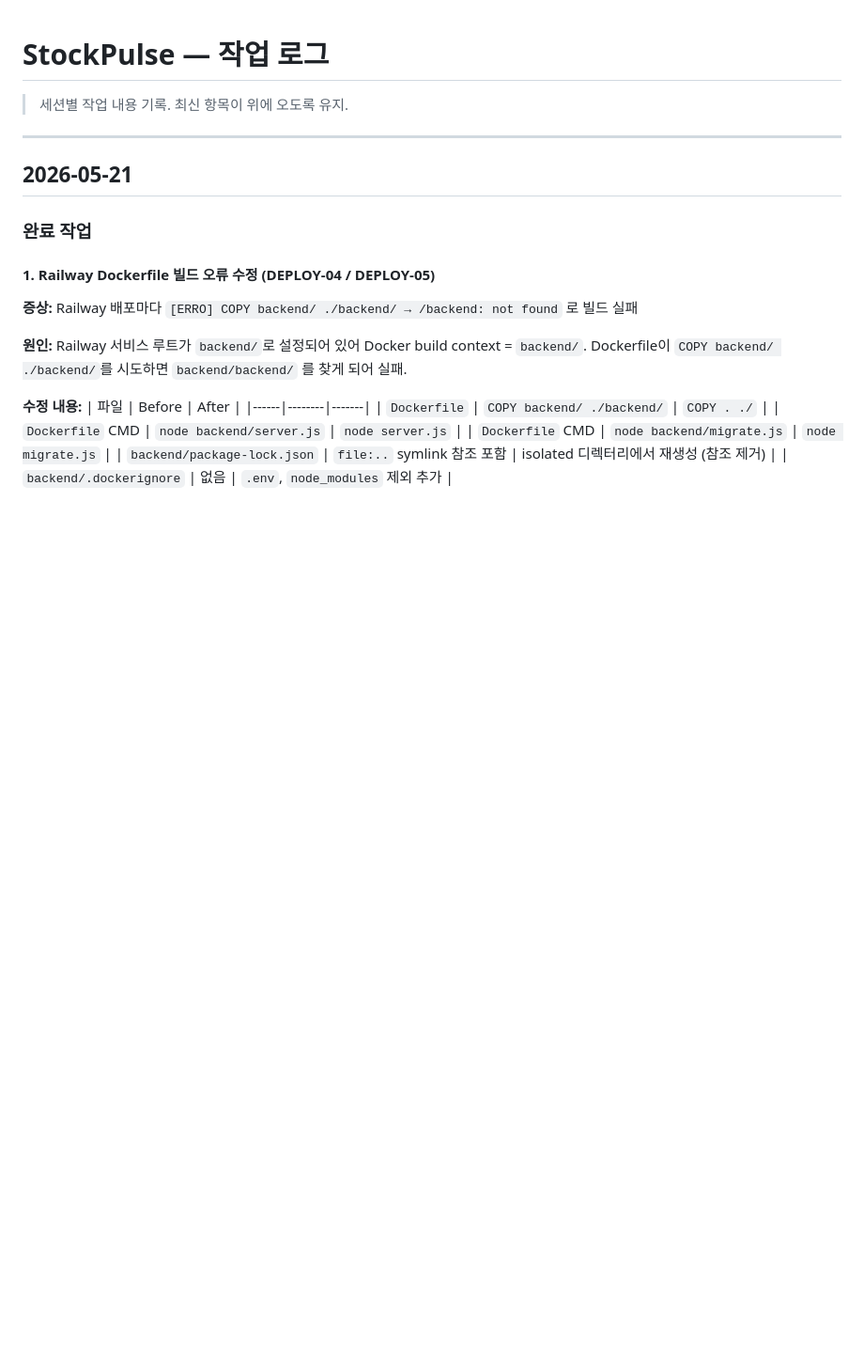
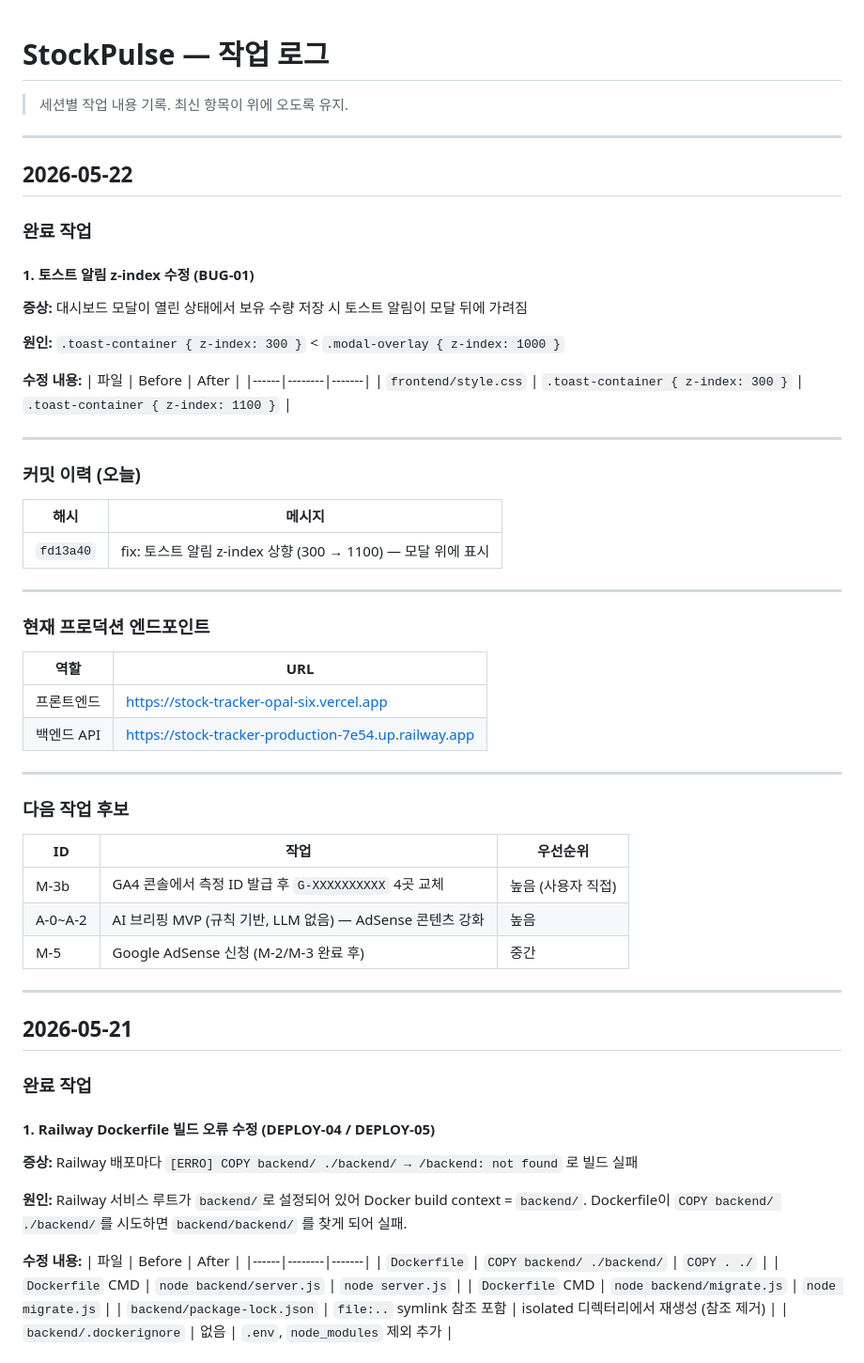
Before and after one commit to Seongseokwon/stock-tracker, a Markdown page: docs/WORK-LOG.md, the part around the change. Shown at 94% size. Rendered like a GitHub page; blank space fills up the shorter version.

```diff
--- a/docs/WORK-LOG.md
+++ b/docs/WORK-LOG.md
@@ -1,6 +1,50 @@
 # StockPulse — 작업 로그
 
 > 세션별 작업 내용 기록. 최신 항목이 위에 오도록 유지.
+
+---
+
+## 2026-05-22
+
+### 완료 작업
+
+#### 1. 토스트 알림 z-index 수정 (BUG-01)
+
+**증상:** 대시보드 모달이 열린 상태에서 보유 수량 저장 시 토스트 알림이 모달 뒤에 가려짐
+
+**원인:** `.toast-container { z-index: 300 }` < `.modal-overlay { z-index: 1000 }`
+
+**수정 내용:**
+| 파일 | Before | After |
+|------|--------|-------|
+| `frontend/style.css` | `.toast-container { z-index: 300 }` | `.toast-container { z-index: 1100 }` |
+
+---
+
+### 커밋 이력 (오늘)
+
+| 해시 | 메시지 |
+|------|--------|
+| `fd13a40` | fix: 토스트 알림 z-index 상향 (300 → 1100) — 모달 위에 표시 |
+
+---
+
+### 현재 프로덕션 엔드포인트
+
+| 역할 | URL |
+|------|-----|
+| 프론트엔드 | https://stock-tracker-opal-six.vercel.app |
+| 백엔드 API | https://stock-tracker-production-7e54.up.railway.app |
+
+---
+
+### 다음 작업 후보
+
+| ID | 작업 | 우선순위 |
+|----|------|----------|
+| M-3b | GA4 콘솔에서 측정 ID 발급 후 `G-XXXXXXXXXX` 4곳 교체 | 높음 (사용자 직접) |
+| A-0~A-2 | AI 브리핑 MVP (규칙 기반, LLM 없음) — AdSense 콘텐츠 강화 | 높음 |
+| M-5 | Google AdSense 신청 (M-2/M-3 완료 후) | 중간 |
 
 ---
 
```
Also changed, not shown: docs/HANDOFF.md (+2 -1 lines), docs/TASKS.md (+22 -16 lines).
